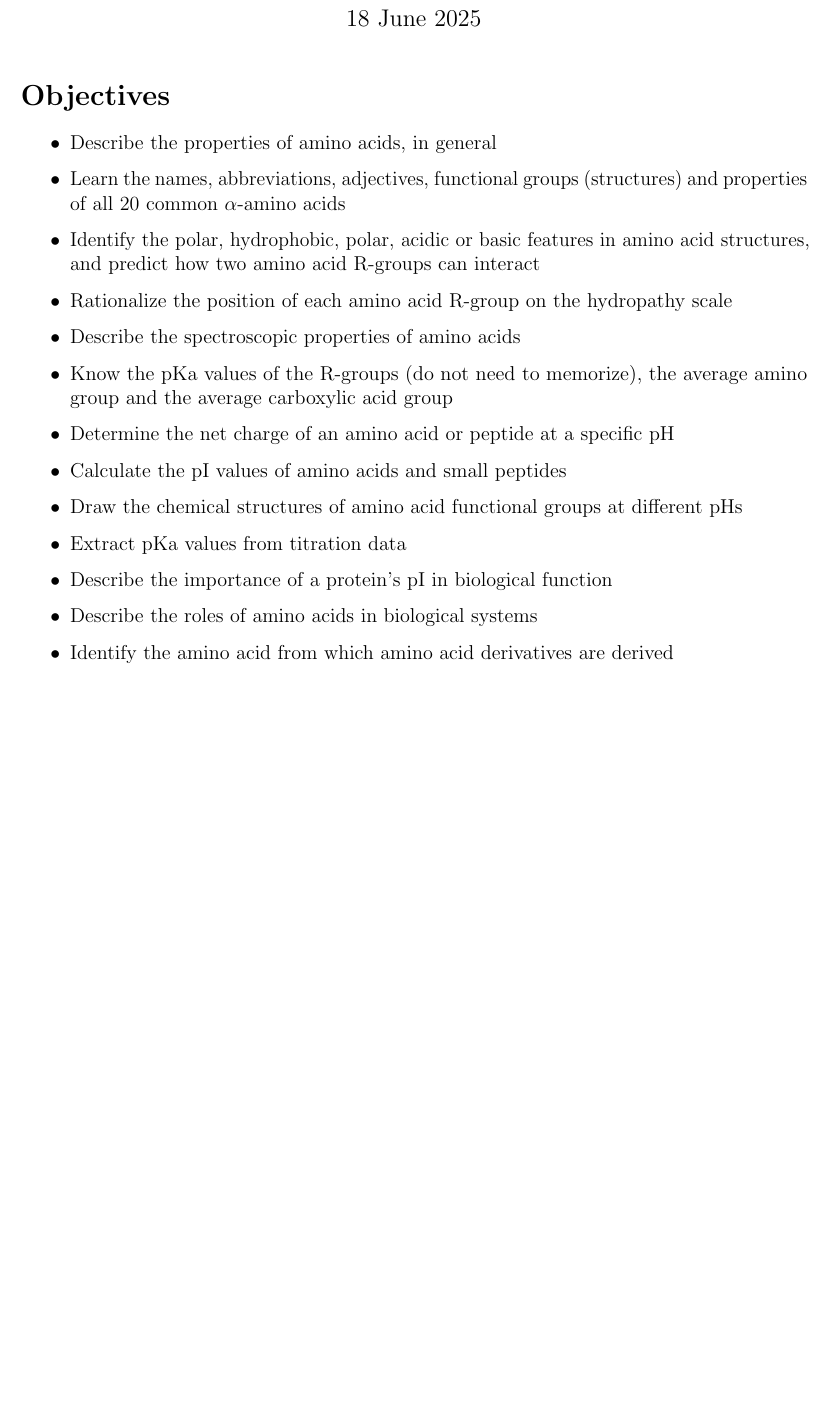
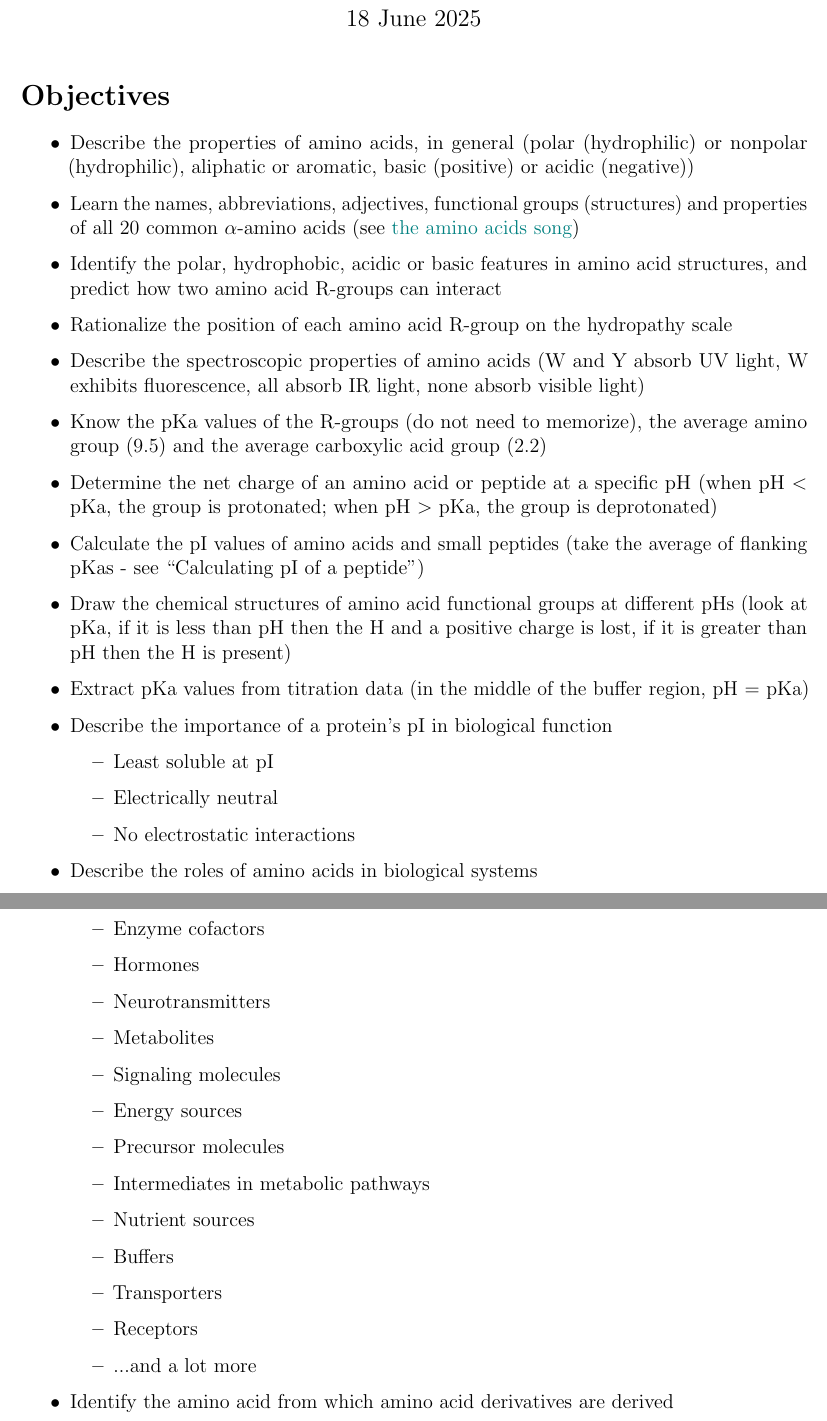
Before and after one commit to leucinemymind/bios10016, a LaTeX document (notes/20250618_aminoacids/20250618_aminoacids.tex): part of page 1 of 9 before the commit and two parts of pages 1 and 2 of 9 after it, the two joined at a grey line, cut so that both start at the same text, the shorter picture padded with empty space. Compiled offline with pdfLaTeX.

Commit message:
chemistreeee

```diff
--- a/notes/20250618_aminoacids/20250618_aminoacids.tex
+++ b/notes/20250618_aminoacids/20250618_aminoacids.tex
@@ -1,5 +1,6 @@
 \documentclass[letterpaper, 12pt]{article}
 \usepackage{graphicx} % Required for inserting images
+\usepackage{fontenc}
 \usepackage{textcomp}
 \usepackage{fullpage}
 \usepackage{amsmath}
@@ -40,17 +41,38 @@
 \section*{Objectives}
 
 \begin{itemize}
-\item Describe the properties of amino acids, in general
-\item Learn the names, abbreviations, adjectives, functional groups (structures) and properties of all 20 common $\alpha$-amino acids
-\item Identify the polar, hydrophobic, polar, acidic or basic features in amino acid structures, and predict how two amino acid R-groups can interact
+\item Describe the properties of amino acids, in general (polar (hydrophilic) or nonpolar (hydrophilic), aliphatic or aromatic, basic (positive) or acidic (negative))
+\item Learn the names, abbreviations, adjectives, functional groups (structures) and properties of all 20 common $\alpha$-amino acids (see \href{https://www.youtube.com/watch?v=BCAUaYpbHwY}{the amino acids song})
+\item Identify the polar, hydrophobic, acidic or basic features in amino acid structures, and predict how two amino acid R-groups can interact
 \item Rationalize the position of each amino acid R-group on the hydropathy scale
-\item Describe the spectroscopic properties of amino acids
-\item Know the pKa values of the R-groups (do not need to memorize), the average amino group and the average carboxylic acid group
-\item Determine the net charge of an amino acid or peptide at a specific pH
-\item Calculate the pI values of amino acids and small peptides
-\item Draw the chemical structures of amino acid functional groups at different pHs
-\item Extract pKa values from titration data
+\item Describe the spectroscopic properties of amino acids (W and Y absorb UV light, W exhibits fluorescence, all absorb IR light, none absorb visible light)
+\item Know the pKa values of the R-groups (do not need to memorize), the average amino group (9.5) and the average carboxylic acid group (2.2)
+\item Determine the net charge of an amino acid or peptide at a specific pH (when pH $<$ pKa, the group is protonated; when pH $>$ pKa, the group is deprotonated)
+\item Calculate the pI values of amino acids and small peptides (take the average of flanking pKas - see ``Calculating pI of a peptide'')
+\item Draw the chemical structures of amino acid functional groups at different pHs (look at pKa, if it is less than pH then the H and a positive charge is lost, if it is greater than pH then the H is present)
+\item Extract pKa values from titration data (in the middle of the buffer region, pH = pKa)
 \item Describe the importance of a protein’s pI in biological function
+\begin{itemize}
+\item Least soluble at pI
+\item Electrically neutral
+\item No electrostatic interactions
+\end{itemize}
 \item Describe the roles of amino acids in biological systems
+\begin{itemize}
+\item Building blocks of proteins
+\item Enzyme cofactors
+\item Hormones
+\item Neurotransmitters
+\item Metabolites
+\item Signaling molecules
+\item Energy sources
+\item Precursor molecules
+\item Intermediates in metabolic pathways
+\item Nutrient sources
+\item Buffers
+\item Transporters
+\item Receptors
+\item ...and a lot more
+\end{itemize}
 \item Identify the amino acid from which amino acid derivatives are derived
 \end{itemize}
```
Also changed, not shown: notes/20250618_aminoacids/20250618_aminoacids.pdf, notes/20250618_aminoacids/20250618_aminoacids.tex (4 more changed lines).
